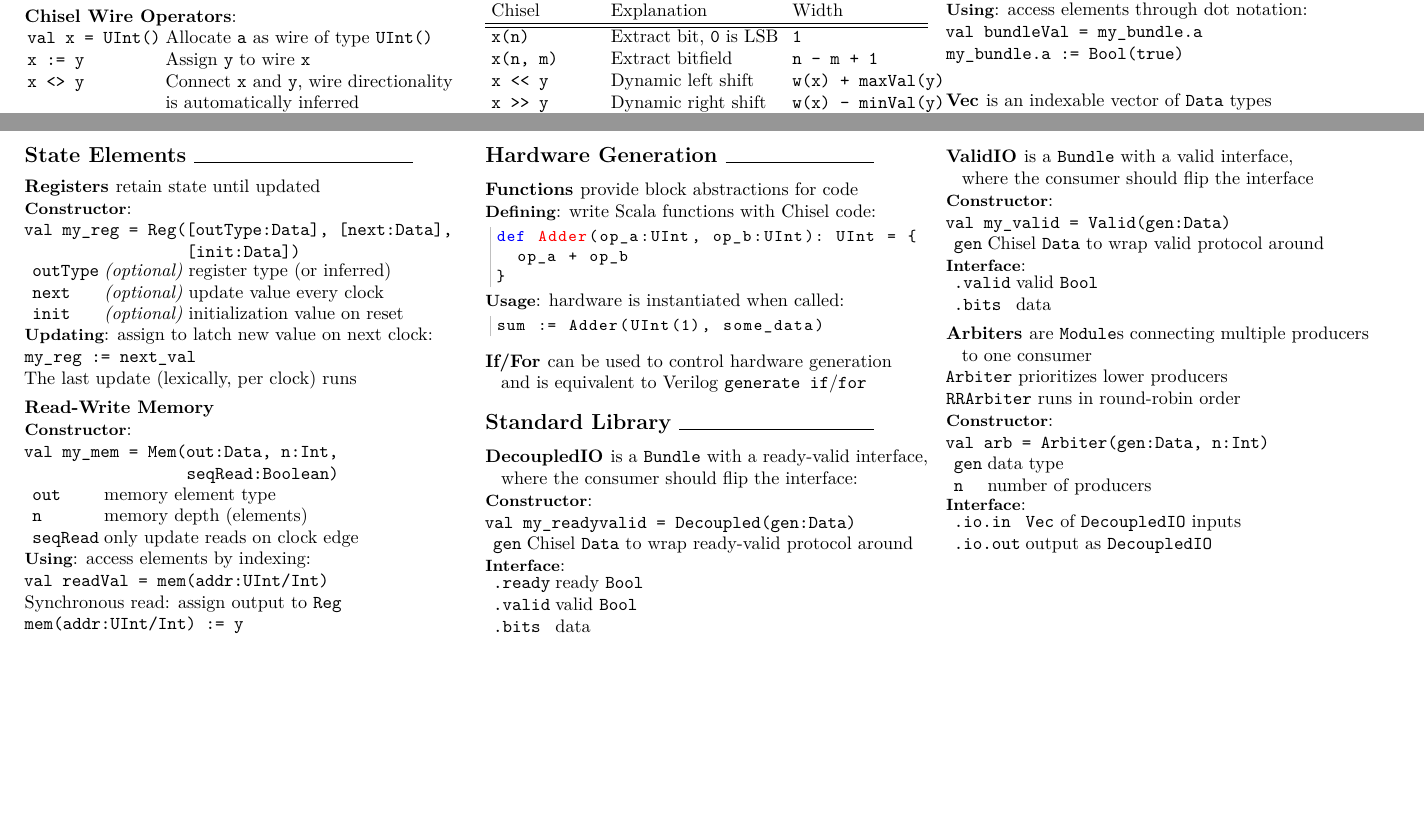
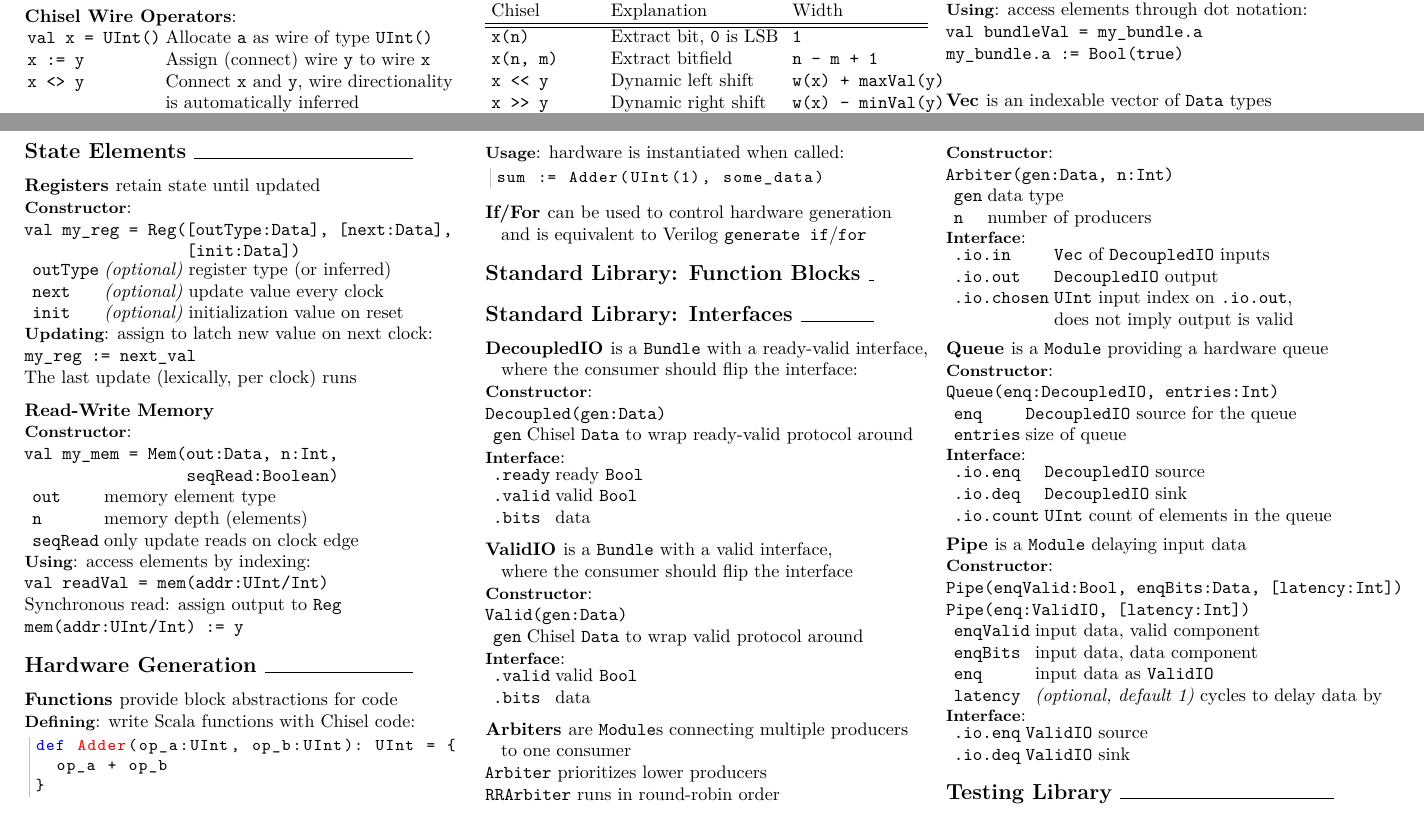
Before and after one commit to ucb-bar/chisel2-deprecated, a LaTeX document (doc/cheatsheet/cheatsheet.tex): two parts of pages 1 and 2 of 2, joined at a grey line, cut so that both start at the same text, the shorter picture padded with empty space. Compiled offline with pdfLaTeX.

Commit message:
Add queue, pipe to STL, add more STL section placeholders

```diff
--- a/doc/cheatsheet/cheatsheet.tex
+++ b/doc/cheatsheet/cheatsheet.tex
@@ -62,7 +62,7 @@ Arguments in brackets (\texttt{[...]}) are optional.
 \subsection{Chisel Wire Operators}: \newline
 \begin{tabular}{l l}
 \verb$val x = UInt()$ & Allocate \verb$a$ as wire of type \verb$UInt()$ \\
-\verb$x := y$ & Assign \verb$y$ to wire \verb$x$ \\
+\verb$x := y$ & Assign (connect) wire \verb$y$ to wire \verb$x$ \\
 \verb$x <> y$ & Connect \verb$x$ and \verb$y$, wire directionality \\
  & is automatically inferred \\
 \end{tabular}
@@ -282,11 +282,13 @@ sum := Adder(UInt(1), some_data)
 \subsection{If/For } can be used to control hardware generation \newline
 \phantom{x} and is equivalent to Verilog \verb$generate if$/\verb$for$
 
-\section{Standard Library } \hrulefill
+\section{Standard Library: Function Blocks } \hrulefill
+
+\section{Standard Library: Interfaces } \hrulefill
 \subsection{DecoupledIO } is a \verb$Bundle$ with a ready-valid interface,\newline
 \phantom{x} where the consumer should flip the interface:
 \subsubsection{Constructor}: \newline
-\verb$val my_readyvalid = Decoupled(gen:Data)$ \newline
+\verb$Decoupled(gen:Data)$ \newline
 \begin{tabular}{l l l}
 & \verb$gen$ & Chisel \verb$Data$ to wrap ready-valid protocol around \\
 \end{tabular}
@@ -300,7 +302,7 @@ sum := Adder(UInt(1), some_data)
 \subsection{ValidIO } is a \verb$Bundle$ with a valid interface,\newline
 \phantom{x} where the consumer should flip the interface
 \subsubsection{Constructor}: \newline
-\verb$val my_valid = Valid(gen:Data)$ \newline
+\verb$Valid(gen:Data)$ \newline
 \begin{tabular}{l l l}
 & \verb$gen$ & Chisel \verb$Data$ to wrap valid protocol around \\
 \end{tabular}
@@ -315,7 +317,7 @@ sum := Adder(UInt(1), some_data)
 \verb$Arbiter$ prioritizes lower producers \newline
 \verb$RRArbiter$ runs in round-robin order
 \subsubsection{Constructor}: \newline
-\verb$val arb = Arbiter(gen:Data, n:Int)$ \newline
+\verb$Arbiter(gen:Data, n:Int)$ \newline
 \begin{tabular}{l l l}
 & \verb$gen$ & data type \\
 & \verb$n$ & number of producers \\
@@ -323,8 +325,43 @@ sum := Adder(UInt(1), some_data)
 \subsubsection{Interface}: \newline
 \begin{tabular}{l l l}
 & \verb$.io.in$ & \verb$Vec$ of \verb$DecoupledIO$ inputs \\
-& \verb$.io.out$ & output as \verb$DecoupledIO$ \\
+& \verb$.io.out$ & \verb$DecoupledIO$ output \\
+& \verb$.io.chosen$ & \verb$UInt$ input index on \verb$.io.out$, \\
+& & does not imply output is valid \\
 \end{tabular}
+
+\subsection{Queue } is a \verb$Module$ providing a hardware queue
+\subsubsection{Constructor}: \newline
+\verb$Queue(enq:DecoupledIO, entries:Int)$ \newline
+\begin{tabular}{l l l}
+& \verb$enq$ & \verb$DecoupledIO$ source for the queue \\
+& \verb$entries$ & size of queue \\
+\end{tabular}
+\subsubsection{Interface}: \newline
+\begin{tabular}{l l l}
+& \verb$.io.enq$ & \verb$DecoupledIO$ source \\
+& \verb$.io.deq$ & \verb$DecoupledIO$ sink \\
+& \verb$.io.count$ & \verb$UInt$ count of elements in the queue \\
+\end{tabular}
+
+\subsection{Pipe } is a \verb$Module$ delaying input data
+\subsubsection{Constructor}: \newline
+\verb$Pipe(enqValid:Bool, enqBits:Data, [latency:Int])$ \newline
+\verb$Pipe(enq:ValidIO, [latency:Int])$ \newline
+\begin{tabular}{l l l}
+& \verb$enqValid$ & input data, valid component \\
+& \verb$enqBits$ & input data, data component \\
+& \verb$enq$ & input data as \verb$ValidIO$ \\
+& \verb$latency$ & {\em(optional, default 1)} cycles to delay data by \\
+\end{tabular}
+\subsubsection{Interface}: \newline
+\begin{tabular}{l l l}
+& \verb$.io.enq$ & \verb$ValidIO$ source \\
+& \verb$.io.deq$ & \verb$ValidIO$ sink \\
+\end{tabular}
+
+\section{Testing Library } \hrulefill
+
 
 \end{multicols}
 \end{document}
```
